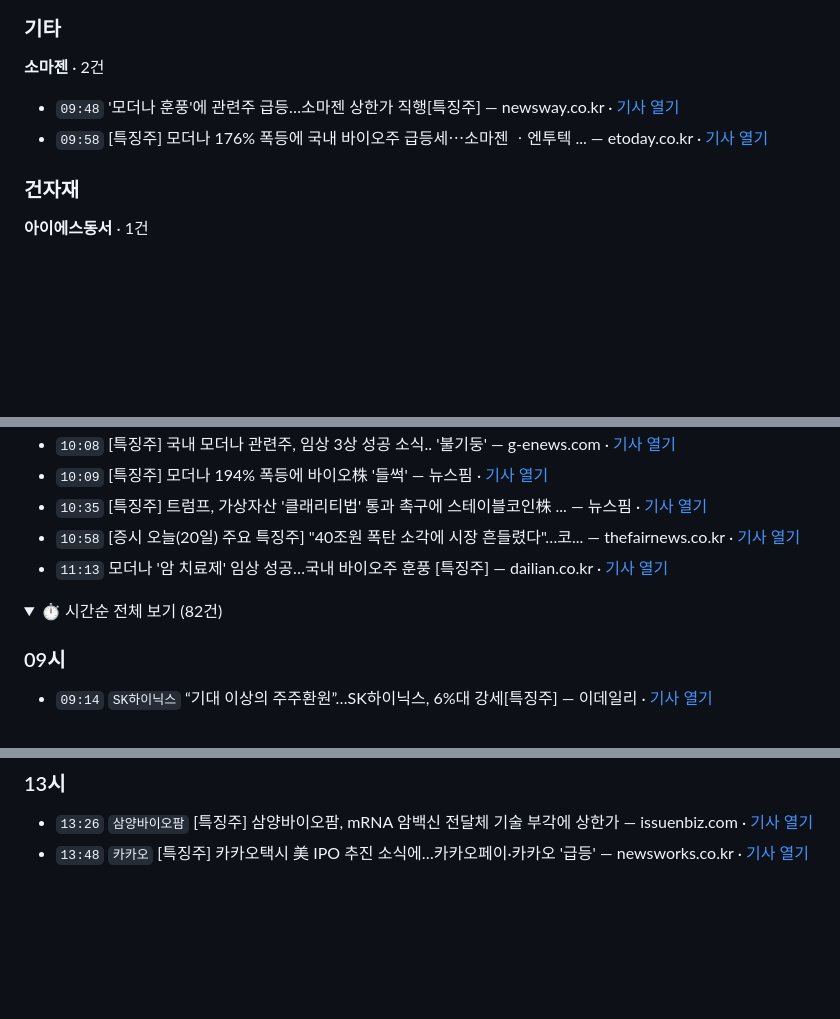
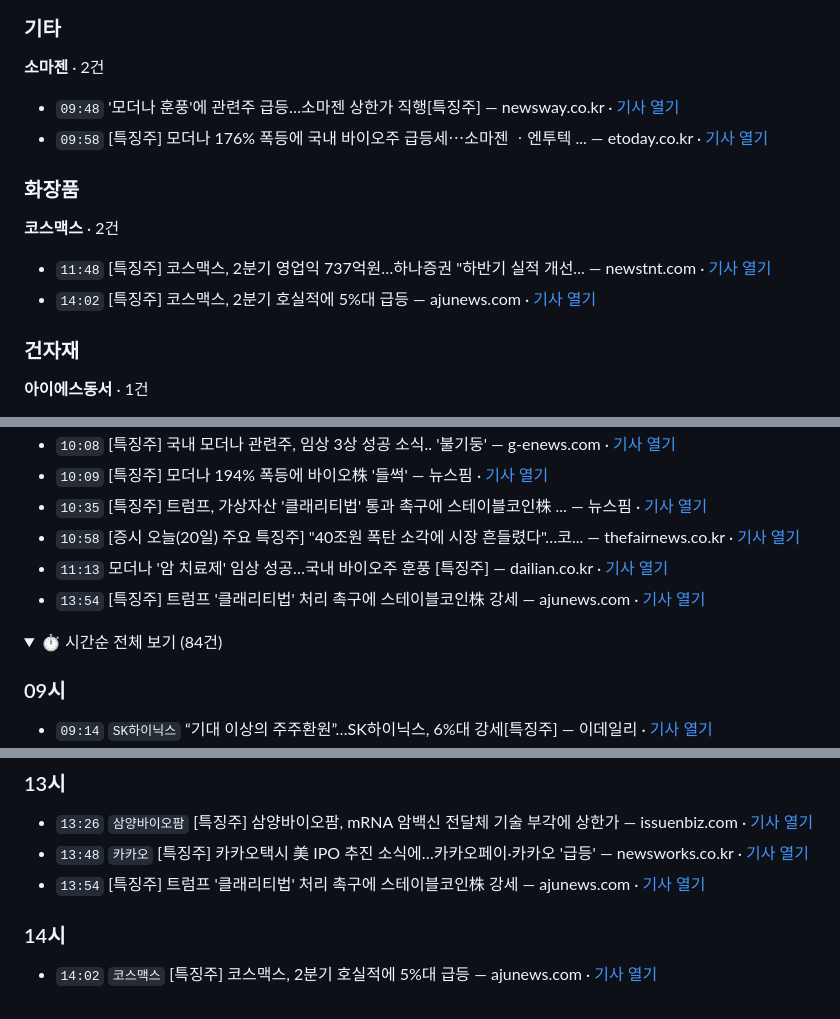
Before and after one commit to premier2124-stack/thci-report, a Markdown page: teukju/2026-08-20_실시간특징주.md, 3 parts joined by grey strips. Drawn GitHub-style; folded sections open; blank space fills up the shorter version.

```diff
--- a/teukju/2026-08-20_실시간특징주.md
+++ b/teukju/2026-08-20_실시간특징주.md
@@ -196,6 +196,14 @@ source: 네이버 뉴스 검색 API
 - `09:58` [특징주] 모더나 176% 폭등에 국내 바이오주 급등세⋯소마젠 ㆍ엔투텍 ... — etoday.co.kr · [기사 열기](https://www.etoday.co.kr/news/view/2616276)
 
 
+### 화장품
+
+**코스맥스** · 2건
+
+- `11:48` [특징주] 코스맥스, 2분기 영업익 737억원…하나증권 "하반기 실적 개선... — newstnt.com · [기사 열기](https://www.newstnt.com/news/articleView.html?idxno=714556)
+- `14:02` [특징주] 코스맥스, 2분기 호실적에 5%대 급등 — ajunews.com · [기사 열기](https://www.ajunews.com/view/20260820135834816)
+
+
 ### 건자재
 
 **아이에스동서** · 1건
@@ -236,9 +237,10 @@ source: 네이버 뉴스 검색 API
 - `10:35` [특징주] 트럼프, 가상자산 '클래리티법' 통과 촉구에 스테이블코인株 ... — 뉴스핌 · [기사 열기](https://www.newspim.com/news/view/20260820000400)
 - `10:58` [증시 오늘(20일) 주요 특징주] "40조원 폭탄 소각에 시장 흔들렸다"…코... — thefairnews.co.kr · [기사 열기](https://www.thefairnews.co.kr/news/articleView.html?idxno=85590)
 - `11:13` 모더나 '암 치료제' 임상 성공…국내 바이오주 훈풍 [특징주] — dailian.co.kr · [기사 열기](https://www.dailian.co.kr/news/view/1680238/?sc=Naver)
+- `13:54` [특징주] 트럼프 '클래리티법' 처리 촉구에 스테이블코인株 강세 — ajunews.com · [기사 열기](https://www.ajunews.com/view/20260820134004767)
 
 <details>
-<summary>⏱ 시간순 전체 보기 (82건)</summary>
+<summary>⏱ 시간순 전체 보기 (84건)</summary>
 
 
 ### 09시
@@ -337,5 +339,10 @@ source: 네이버 뉴스 검색 API
 
 - `13:26` `삼양바이오팜` [특징주] 삼양바이오팜, mRNA 암백신 전달체 기술 부각에 상한가 — issuenbiz.com · [기사 열기](http://www.issuenbiz.com/news/articleView.html?idxno=78894)
 - `13:48` `카카오` [특징주] 카카오택시 美 IPO 추진 소식에…카카오페이·카카오 '급등' — newsworks.co.kr · [기사 열기](https://www.newsworks.co.kr/news/articleView.html?idxno=850965)
+- `13:54` [특징주] 트럼프 '클래리티법' 처리 촉구에 스테이블코인株 강세 — ajunews.com · [기사 열기](https://www.ajunews.com/view/20260820134004767)
+
+### 14시
+
+- `14:02` `코스맥스` [특징주] 코스맥스, 2분기 호실적에 5%대 급등 — ajunews.com · [기사 열기](https://www.ajunews.com/view/20260820135834816)
 
 </details>
```
Also changed, not shown: other parts of teukju/2026-08-20_실시간특징주.md (+5 -12 lines).
